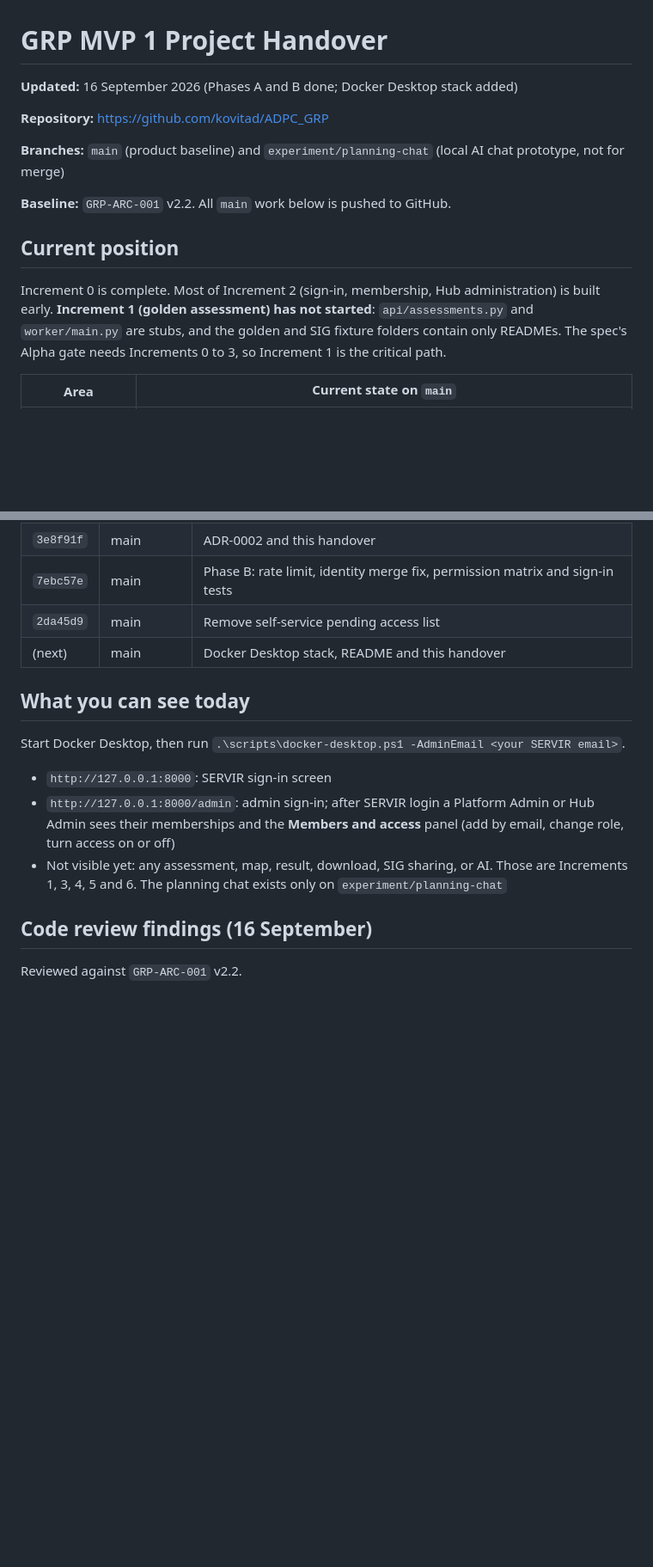
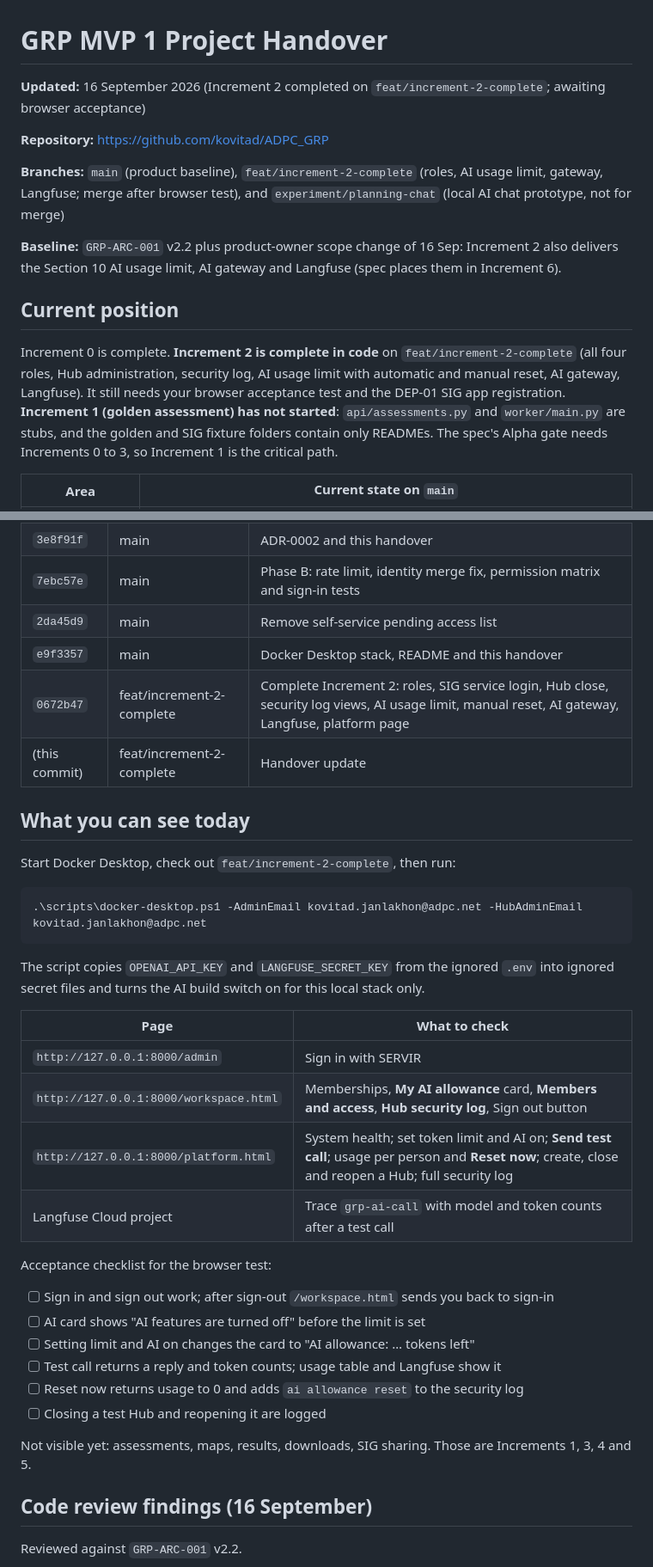
Before and after one commit to kovitad/ADPC_GRP, a Markdown page: handovers.md, 2 parts joined by grey strips. Shown at 86% size. GitHub-like rendering; blank space fills up the shorter version.

Commit message:
docs: record completed Increment 2 and browser test steps in handover
Co-Authored-By: Claude Opus 5 (1M context) <noreply@anthropic.com>
Claude-Session: https://claude.ai/code/session_01W8J8kWVvAUZQs4y7TegavE

````diff
--- a/handovers.md
+++ b/handovers.md
@@ -1,16 +1,16 @@
 # GRP MVP 1 Project Handover
 
-**Updated:** 16 September 2026 (Phases A and B done; Docker Desktop stack added)
+**Updated:** 16 September 2026 (Increment 2 completed on `feat/increment-2-complete`; awaiting browser acceptance)
 
 **Repository:** <https://github.com/kovitad/ADPC_GRP>
 
-**Branches:** `main` (product baseline) and `experiment/planning-chat` (local AI chat prototype, not for merge)
+**Branches:** `main` (product baseline), `feat/increment-2-complete` (roles, AI usage limit, gateway, Langfuse; merge after browser test), and `experiment/planning-chat` (local AI chat prototype, not for merge)
 
-**Baseline:** `GRP-ARC-001` v2.2. All `main` work below is pushed to GitHub.
+**Baseline:** `GRP-ARC-001` v2.2 plus product-owner scope change of 16 Sep: Increment 2 also delivers the Section 10 AI usage limit, AI gateway and Langfuse (spec places them in Increment 6).
 
 ## Current position
 
-Increment 0 is complete. Most of Increment 2 (sign-in, membership, Hub administration) is built early. **Increment 1 (golden assessment) has not started**: `api/assessments.py` and `worker/main.py` are stubs, and the golden and SIG fixture folders contain only READMEs. The spec's Alpha gate needs Increments 0 to 3, so Increment 1 is the critical path.
+Increment 0 is complete. **Increment 2 is complete in code** on `feat/increment-2-complete` (all four roles, Hub administration, security log, AI usage limit with automatic and manual reset, AI gateway, Langfuse). It still needs your browser acceptance test and the DEP-01 SIG app registration. **Increment 1 (golden assessment) has not started**: `api/assessments.py` and `worker/main.py` are stubs, and the golden and SIG fixture folders contain only READMEs. The spec's Alpha gate needs Increments 0 to 3, so Increment 1 is the critical path.
 
 | Area | Current state on `main` |
 |---|---|
@@ -36,15 +42,37 @@ Commits:
 | `3e8f91f` | main | ADR-0002 and this handover |
 | `7ebc57e` | main | Phase B: rate limit, identity merge fix, permission matrix and sign-in tests |
 | `2da45d9` | main | Remove self-service pending access list |
-| (next) | main | Docker Desktop stack, README and this handover |
+| `e9f3357` | main | Docker Desktop stack, README and this handover |
+| `0672b47` | feat/increment-2-complete | Complete Increment 2: roles, SIG service login, Hub close, security log views, AI usage limit, manual reset, AI gateway, Langfuse, platform page |
+| (this commit) | feat/increment-2-complete | Handover update |
 
 ## What you can see today
 
-Start Docker Desktop, then run `.\scripts\docker-desktop.ps1 -AdminEmail <your SERVIR email>`.
+Start Docker Desktop, check out `feat/increment-2-complete`, then run:
 
-- `http://127.0.0.1:8000`: SERVIR sign-in screen
-- `http://127.0.0.1:8000/admin`: admin sign-in; after SERVIR login a Platform Admin or Hub Admin sees their memberships and the **Members and access** panel (add by email, change role, turn access on or off)
-- Not visible yet: any assessment, map, result, download, SIG sharing, or AI. Those are Increments 1, 3, 4, 5 and 6. The planning chat exists only on `experiment/planning-chat`
+```powershell
+.\scripts\docker-desktop.ps1 -AdminEmail kovitad.janlakhon@adpc.net -HubAdminEmail kovitad.janlakhon@adpc.net
+```
+
+The script copies `OPENAI_API_KEY` and `LANGFUSE_SECRET_KEY` from the ignored `.env` into ignored secret files and turns the AI build switch on for this local stack only.
+
+| Page | What to check |
+|---|---|
+| `http://127.0.0.1:8000/admin` | Sign in with SERVIR |
+| `http://127.0.0.1:8000/workspace.html` | Memberships, **My AI allowance** card, **Members and access**, **Hub security log**, Sign out button |
+| `http://127.0.0.1:8000/platform.html` | System health; set token limit and AI on; **Send test call**; usage per person and **Reset now**; create, close and reopen a Hub; full security log |
+| Langfuse Cloud project | Trace `grp-ai-call` with model and token counts after a test call |
+
+Acceptance checklist for the browser test:
+
+- [ ] Sign in and sign out work; after sign-out `/workspace.html` sends you back to sign-in
+- [ ] AI card shows "AI features are turned off" before the limit is set
+- [ ] Setting limit and AI on changes the card to "AI allowance: … tokens left"
+- [ ] Test call returns a reply and token counts; usage table and Langfuse show it
+- [ ] Reset now returns usage to 0 and adds `ai allowance reset` to the security log
+- [ ] Closing a test Hub and reopening it are logged
+
+Not visible yet: assessments, maps, results, downloads, SIG sharing. Those are Increments 1, 3, 4 and 5.
 
 ## Code review findings (16 September)
 
````
Also changed, not shown: other parts of handovers.md (+18 -2 lines).
